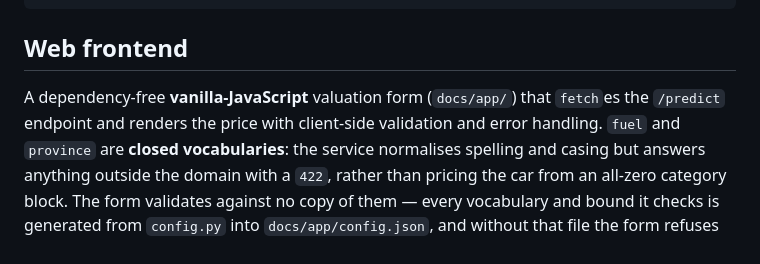
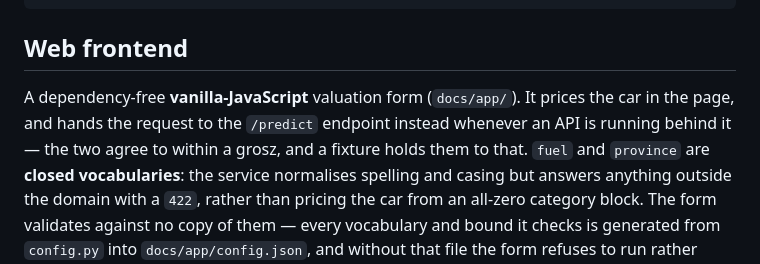
Before and after one commit to P0w3r223/car-price-ml, a Markdown page: README.md, the part around the change. GitHub-like rendering.

Commit message:
docs(readme): the frontend section opened with the form from two stages ago
"a form that fetches the /predict endpoint and renders the price" describes v0.1. The form
runs the model itself now and only defers to the API when one is there — which the same
section says correctly three paragraphs later, so the page contradicted itself in the place a
reader starts.

```diff
--- a/README.md
+++ b/README.md
@@ -126,8 +126,9 @@ python -m car_price_ml.site.build    # docs/index.html + the form's config and s
 
 ## Web frontend
 
-A dependency-free **vanilla-JavaScript** valuation form (`docs/app/`) that `fetch`es the
-`/predict` endpoint and renders the price with client-side validation and error handling.
+A dependency-free **vanilla-JavaScript** valuation form (`docs/app/`). It prices the car in
+the page, and hands the request to the `/predict` endpoint instead whenever an API is running
+behind it — the two agree to within a grosz, and a fixture holds them to that.
 `fuel` and `province` are **closed vocabularies**: the service normalises spelling and
 casing but answers anything outside the domain with a `422`, rather than pricing the car
 from an all-zero category block. The form validates against no copy of them — every
```
